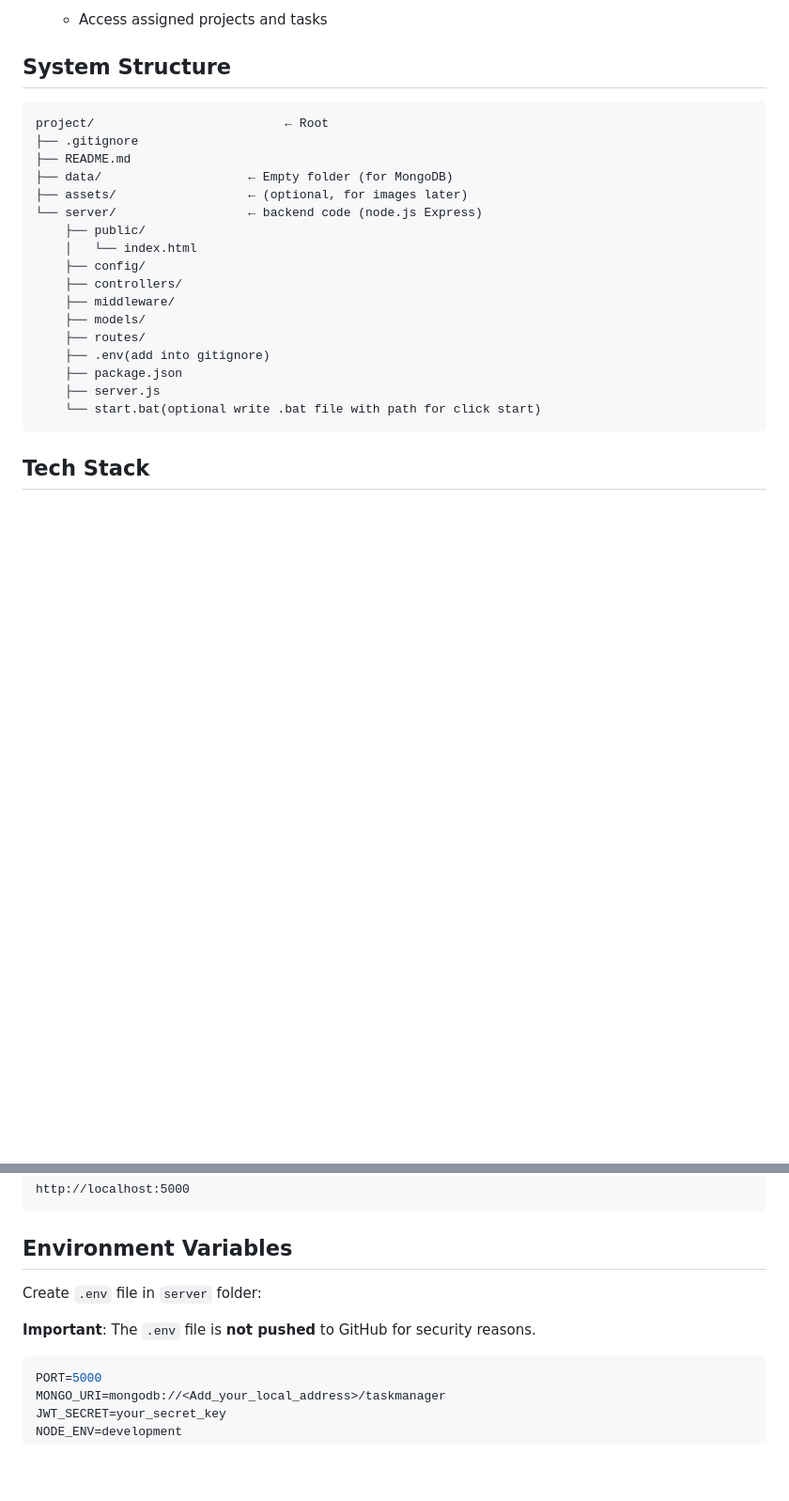
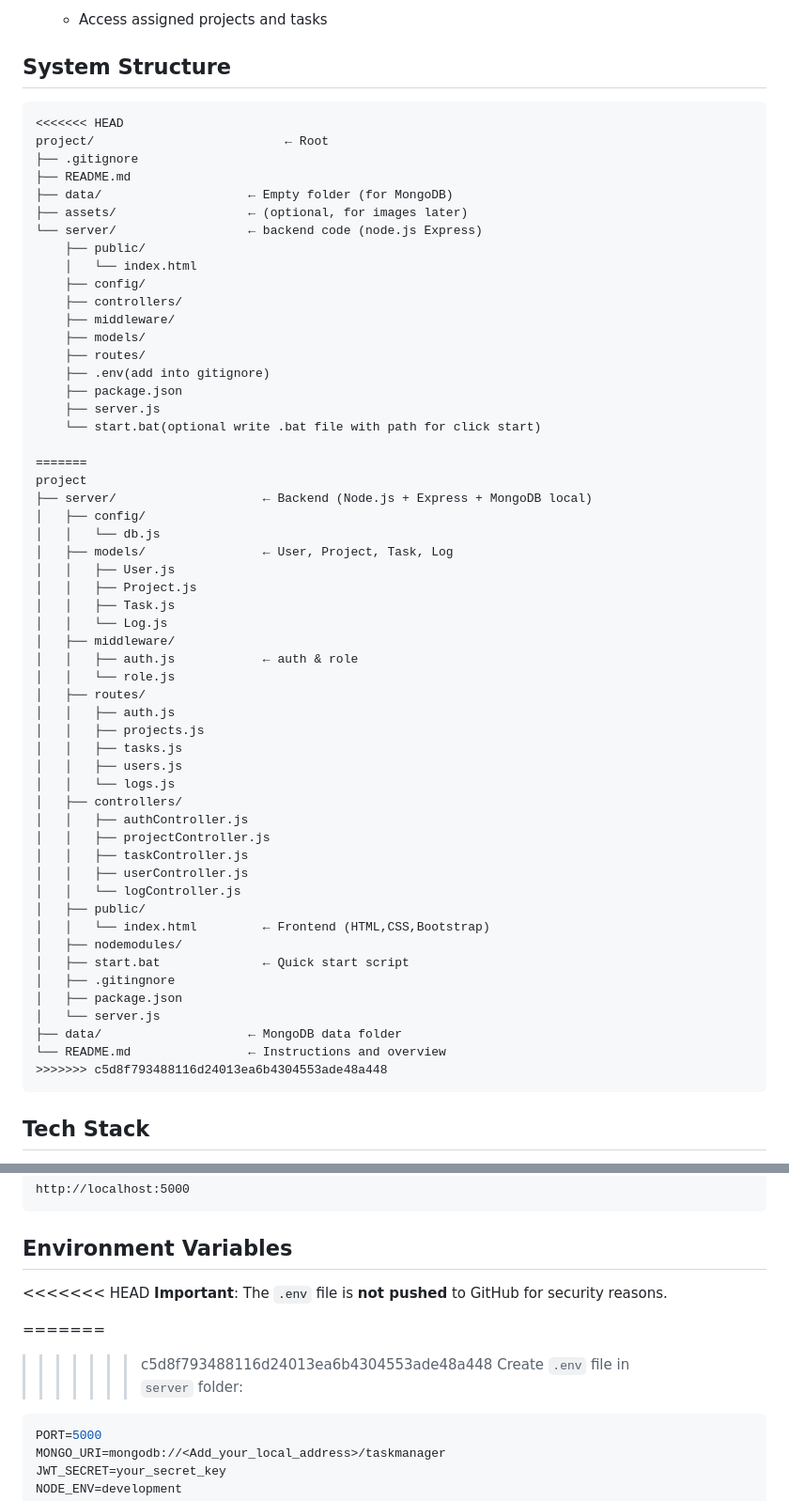
Before and after one commit to KapX09/Task_Manager_Tool_FullStack, a Markdown page: README.md, 2 parts joined by grey strips. Shown at 94% size. GitHub-like rendering; blank space fills up the shorter version.

Commit message:
Commiting

````diff
--- a/README.md
+++ b/README.md
@@ -74,6 +74,7 @@ This project follows a REST API architecture with a MongoDB database.
 ## System Structure
 
 ```
+<<<<<<< HEAD
 project/                          ← Root
 ├── .gitignore
 ├── README.md
@@ -91,6 +92,42 @@ project/                          ← Root
     ├── package.json
     ├── server.js
     └── start.bat(optional write .bat file with path for click start)
+
+=======
+project
+├── server/                    ← Backend (Node.js + Express + MongoDB local)
+│   ├── config/
+│   │   └── db.js
+│   ├── models/                ← User, Project, Task, Log
+│   │   ├── User.js
+│   │   ├── Project.js
+│   │   ├── Task.js
+│   │   └── Log.js
+│   ├── middleware/
+│   │   ├── auth.js            ← auth & role
+│   │   └── role.js
+│   ├── routes/
+│   │   ├── auth.js
+│   │   ├── projects.js
+│   │   ├── tasks.js
+│   │   ├── users.js
+│   │   └── logs.js
+│   ├── controllers/
+│   │   ├── authController.js
+│   │   ├── projectController.js
+│   │   ├── taskController.js
+│   │   ├── userController.js
+│   │   └── logController.js
+│   ├── public/
+│   │   └── index.html         ← Frontend (HTML,CSS,Bootstrap)
+│   ├── nodemodules/
+│   ├── start.bat              ← Quick start script
+│   ├── .gitingnore
+│   ├── package.json
+│   └── server.js
+├── data/                    ← MongoDB data folder
+└── README.md                ← Instructions and overview
+>>>>>>> c5d8f793488116d24013ea6b4304553ade48a448
 ```
 
 ## Tech Stack
@@ -148,9 +185,12 @@ http://localhost:5000
 
 ## Environment Variables
 
+<<<<<<< HEAD
+**Important**: The `.env` file is **not pushed** to GitHub for security reasons.
+
+=======
+>>>>>>> c5d8f793488116d24013ea6b4304553ade48a448
 Create `.env` file in `server` folder:
-
-**Important**: The `.env` file is **not pushed** to GitHub for security reasons.
 
 ```env
 PORT=5000
````
